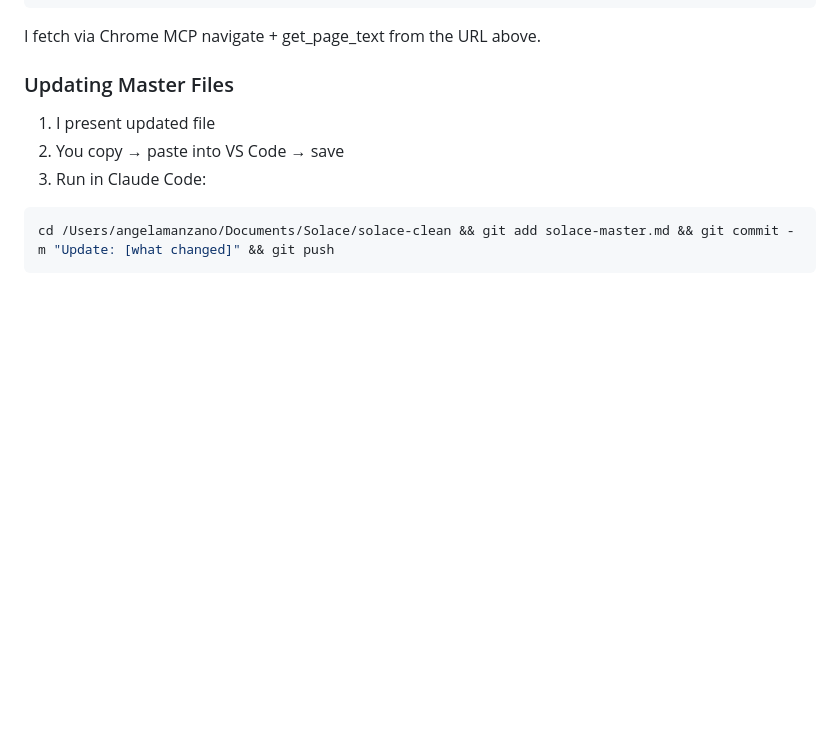
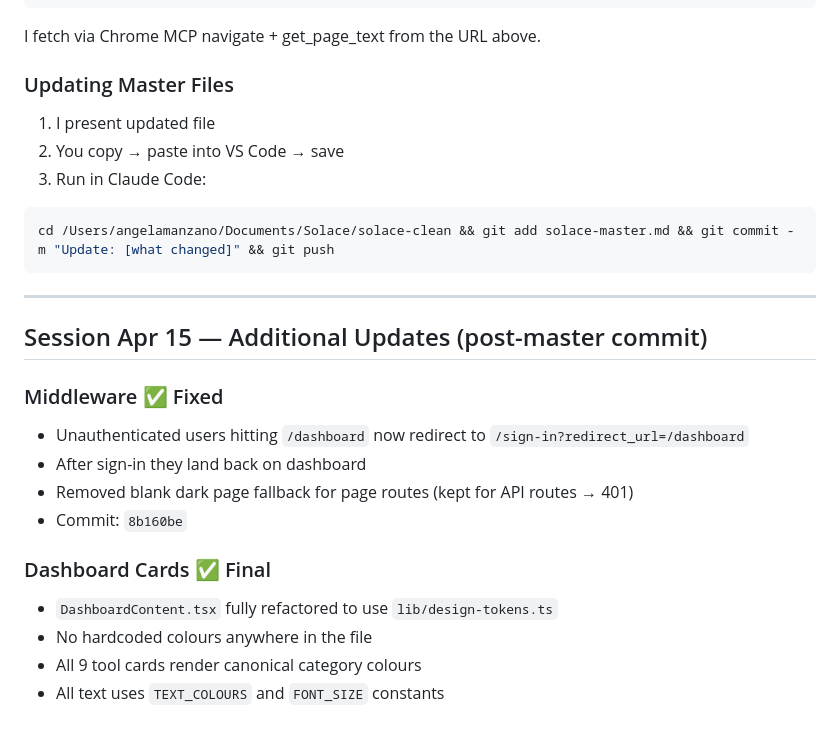
Before and after one commit to salsotk1973/solace, a Markdown page: solace-master.md, the part around the change. Drawn GitHub-style; blank space fills up the shorter version.

Commit message:
Update: solace-master — middleware redirect + dashboard design-tokens final

````diff
--- a/solace-master.md
+++ b/solace-master.md
@@ -257,3 +257,19 @@ I fetch via Chrome MCP navigate + get_page_text from the URL above.
 ```bash
 cd /Users/angelamanzano/Documents/Solace/solace-clean && git add solace-master.md && git commit -m "Update: [what changed]" && git push
 ```
+
+---
+
+## Session Apr 15 — Additional Updates (post-master commit)
+
+### Middleware ✅ Fixed
+- Unauthenticated users hitting `/dashboard` now redirect to `/sign-in?redirect_url=/dashboard`
+- After sign-in they land back on dashboard
+- Removed blank dark page fallback for page routes (kept for API routes → 401)
+- Commit: `8b160be`
+
+### Dashboard Cards ✅ Final
+- `DashboardContent.tsx` fully refactored to use `lib/design-tokens.ts`
+- No hardcoded colours anywhere in the file
+- All 9 tool cards render canonical category colours
+- All text uses `TEXT_COLOURS` and `FONT_SIZE` constants
````
